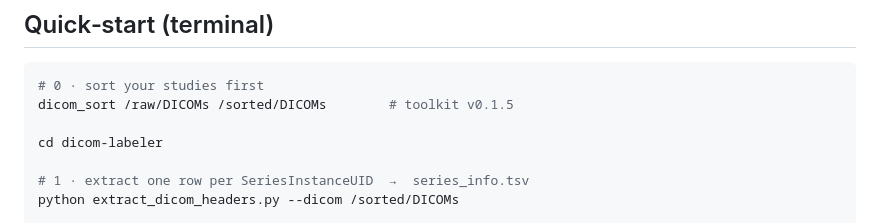
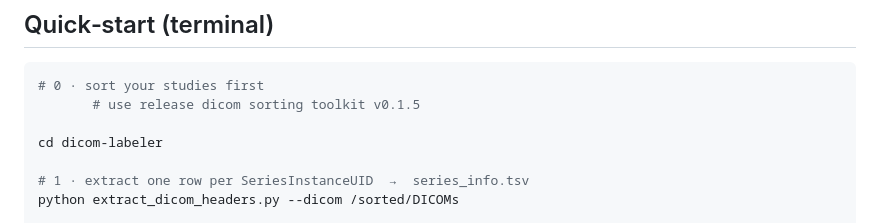
Before and after one commit to navalpablo/dicom-labeler, a Markdown page: README.md, the part around the change. Rendered like a GitHub page.

Commit message:
Actualizar README.md

````diff
--- a/README.md
+++ b/README.md
@@ -31,7 +31,7 @@ conda install -c conda-forge pylibjpeg pylibjpeg-libjpeg pylibjpeg-openjpeg
 
 ```bash
 # 0 · sort your studies first
-dicom_sort /raw/DICOMs /sorted/DICOMs        # toolkit v0.1.5
+       # use release dicom sorting toolkit v0.1.5
 
 cd dicom-labeler
 
````
